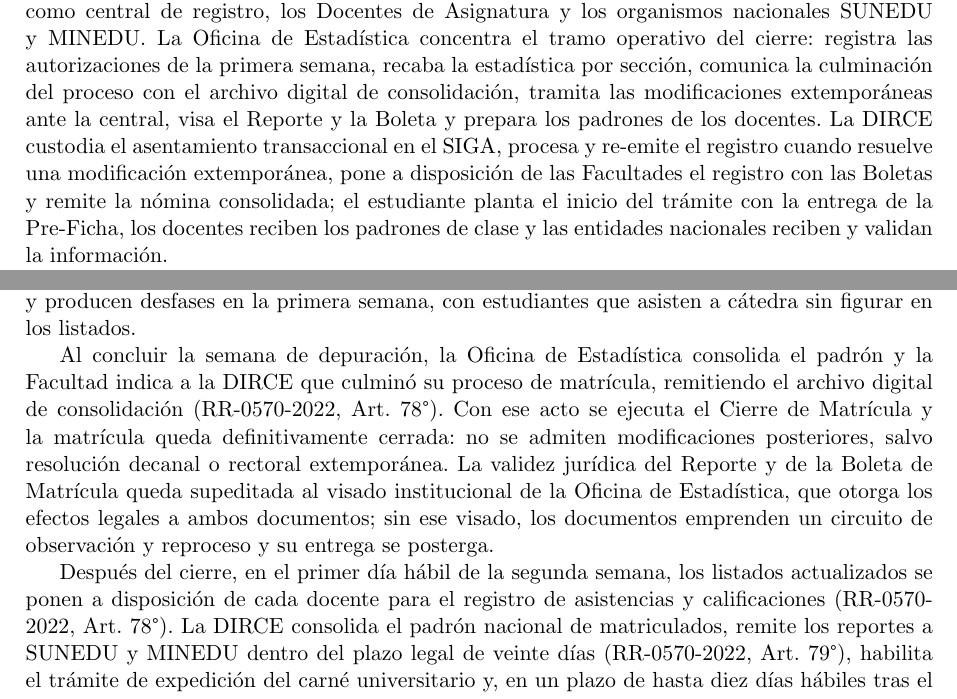
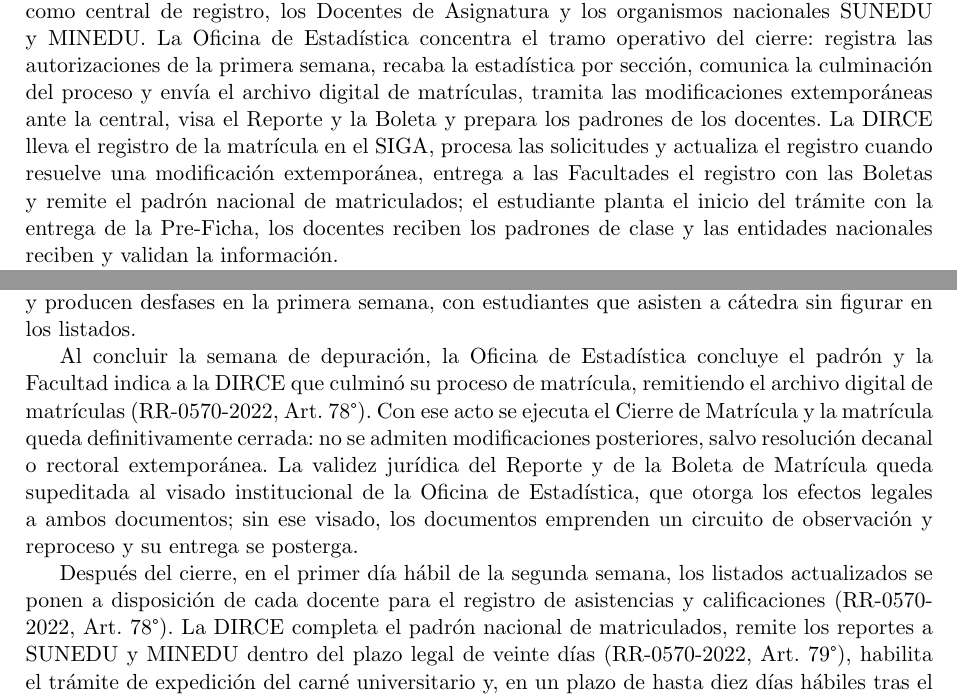
Before and after one commit to AldoLunaBueno/cc0f6_topicos_procesos_grupo, a LaTeX document (trabajo_grupal/main.tex, which reads trabajo_grupal/sections/05_proceso_asis/02_modelo_bpmn/bpmn_subproceso_3b.tex, trabajo_grupal/sections/05_proceso_asis/03_explicacion/explicacion_subproceso_3b.tex): two parts of pages 47 and 49 of 50, joined at a grey line, cut so that both start at the same text. Compiled offline with pdfLaTeX.

Commit message:
style: simplificar terminos del modelo as is del subproceso 3B

```diff
--- a/trabajo_grupal/sections/05_proceso_asis/02_modelo_bpmn/bpmn_subproceso_3b.tex
+++ b/trabajo_grupal/sections/05_proceso_asis/02_modelo_bpmn/bpmn_subproceso_3b.tex
@@ -1,6 +1,6 @@
 \subsubsection{Subproceso 3.B: Confirmaci\'on y Registro Oficial}
 
-El modelo BPMN vertical del Subproceso 3.B organiza el proceso actual en cinco carriles por actor, de acuerdo con la caracterizaci\'on presentada en la secci\'on 3: el Estudiante Regular, la Oficina de Estad\'istica de la Facultad, la Direcci\'on de Registro Central y Estad\'istica (DIRCE) como central de registro, los Docentes de Asignatura y los organismos nacionales SUNEDU y MINEDU. La Oficina de Estad\'istica concentra el tramo operativo del cierre: registra las autorizaciones de la primera semana, recaba la estad\'istica por secci\'on, comunica la culminaci\'on del proceso con el archivo digital de consolidaci\'on, tramita las modificaciones extempor\'aneas ante la central, visa el Reporte y la Boleta y prepara los padrones de los docentes. La DIRCE custodia el asentamiento transaccional en el SIGA, procesa y re-emite el registro cuando resuelve una modificaci\'on extempor\'anea, pone a disposici\'on de las Facultades el registro con las Boletas y remite la n\'omina consolidada; el estudiante planta el inicio del tr\'amite con la entrega de la Pre-Ficha, los docentes reciben los padrones de clase y las entidades nacionales reciben y validan la informaci\'on.
+El modelo BPMN vertical del Subproceso 3.B organiza el proceso actual en cinco carriles por actor, de acuerdo con la caracterizaci\'on presentada en la secci\'on 3: el Estudiante Regular, la Oficina de Estad\'istica de la Facultad, la Direcci\'on de Registro Central y Estad\'istica (DIRCE) como central de registro, los Docentes de Asignatura y los organismos nacionales SUNEDU y MINEDU. La Oficina de Estad\'istica concentra el tramo operativo del cierre: registra las autorizaciones de la primera semana, recaba la estad\'istica por secci\'on, comunica la culminaci\'on del proceso y env\'ia el archivo digital de matr\'iculas, tramita las modificaciones extempor\'aneas ante la central, visa el Reporte y la Boleta y prepara los padrones de los docentes. La DIRCE lleva el registro de la matr\'icula en el SIGA, procesa las solicitudes y actualiza el registro cuando resuelve una modificaci\'on extempor\'anea, entrega a las Facultades el registro con las Boletas y remite el padr\'on nacional de matriculados; el estudiante planta el inicio del tr\'amite con la entrega de la Pre-Ficha, los docentes reciben los padrones de clase y las entidades nacionales reciben y validan la informaci\'on.
 
 Esta vista vertical expresa la misma secuencia del diagrama de flujo con la participaci\'on formal de cada rol: el punto de inicio corresponde a la entrega de la Pre-Ficha, hay cuatro decisiones en rombo (rezagados o rectificaciones autorizados, electivas con menos de seis inscritos, modificaci\'on extempor\'anea solicitada y conformidad del visado) y dos eventos de fin, la matr\'icula oficializada y la omisi\'on por visado no conforme. El modelo est\'a planteado en PlantUML como fuente editable en el mismo directorio trabajo\_grupal/diagramas/ rese\~nado en el apartado anterior, con lo cual las dos figuras del proceso actual se mantienen alineadas ante cualquier ajuste del procedimiento.
 
--- a/trabajo_grupal/sections/05_proceso_asis/03_explicacion/explicacion_subproceso_3b.tex
+++ b/trabajo_grupal/sections/05_proceso_asis/03_explicacion/explicacion_subproceso_3b.tex
@@ -4,9 +4,9 @@ El procedimiento del subproceso se activa cuando el Subproceso 3.A emite la Pre-
 
 Durante la primera semana de clases, la Direcci\'on de Escuela resuelve las matr\'iculas rezagadas de reincorporados y las reducciones, adiciones y cambios de asignatura solicitados; la Oficina de Estad\'istica tramita estas autorizaciones y remite a la central de registro el archivo digital correspondiente (RR-0570-2022, Art. 77\textdegree{}). En paralelo, al iniciar la semana de verificaci\'on, la oficina recaba del SIGA la estad\'istica por secci\'on, base de las n\'ominas provisionales de clase y de la detecci\'on de electivas con menos de seis inscritos en riesgo de eliminaci\'on (RR-0570-2022, Art. 75\textdegree{}). En este tramo se evidencia el efecto de los subprocesos previos: los rezagados de reincorporaciones, convalidaciones y rectificaciones tard\'ias aterrizan en las n\'ominas provisionales y producen desfases en la primera semana, con estudiantes que asisten a c\'atedra sin figurar en los listados.
 
-Al concluir la semana de depuraci\'on, la Oficina de Estad\'istica consolida el padr\'on y la Facultad indica a la DIRCE que culmin\'o su proceso de matr\'icula, remitiendo el archivo digital de consolidaci\'on (RR-0570-2022, Art. 78\textdegree{}). Con ese acto se ejecuta el Cierre de Matr\'icula y la matr\'icula queda definitivamente cerrada: no se admiten modificaciones posteriores, salvo resoluci\'on decanal o rectoral extempor\'anea. La validez jur\'idica del Reporte y de la Boleta de Matr\'icula queda supeditada al visado institucional de la Oficina de Estad\'istica, que otorga los efectos legales a ambos documentos; sin ese visado, los documentos emprenden un circuito de observaci\'on y reproceso y su entrega se posterga.
+Al concluir la semana de depuraci\'on, la Oficina de Estad\'istica concluye el padr\'on y la Facultad indica a la DIRCE que culmin\'o su proceso de matr\'icula, remitiendo el archivo digital de matr\'iculas (RR-0570-2022, Art. 78\textdegree{}). Con ese acto se ejecuta el Cierre de Matr\'icula y la matr\'icula queda definitivamente cerrada: no se admiten modificaciones posteriores, salvo resoluci\'on decanal o rectoral extempor\'anea. La validez jur\'idica del Reporte y de la Boleta de Matr\'icula queda supeditada al visado institucional de la Oficina de Estad\'istica, que otorga los efectos legales a ambos documentos; sin ese visado, los documentos emprenden un circuito de observaci\'on y reproceso y su entrega se posterga.
 
-Despu\'es del cierre, en el primer d\'ia h\'abil de la segunda semana, los listados actualizados se ponen a disposici\'on de cada docente para el registro de asistencias y calificaciones (RR-0570-2022, Art. 78\textdegree{}). La DIRCE consolida el padr\'on nacional de matriculados, remite los reportes a SUNEDU y MINEDU dentro del plazo legal de veinte d\'ias (RR-0570-2022, Art. 79\textdegree{}), habilita el tr\'amite de expedici\'on del carn\'e universitario y, en un plazo de hasta diez d\'ias h\'abiles tras el cierre, pone a disposici\'on de las Facultades el registro de matr\'icula, las boletas y la plataforma del SIGA actualizada (RR-0570-2022, Art. 80\textdegree{}). Con ese conjunto de salidas la matr\'icula del periodo queda oficializada.
+Despu\'es del cierre, en el primer d\'ia h\'abil de la segunda semana, los listados actualizados se ponen a disposici\'on de cada docente para el registro de asistencias y calificaciones (RR-0570-2022, Art. 78\textdegree{}). La DIRCE completa el padr\'on nacional de matriculados, remite los reportes a SUNEDU y MINEDU dentro del plazo legal de veinte d\'ias (RR-0570-2022, Art. 79\textdegree{}), habilita el tr\'amite de expedici\'on del carn\'e universitario y, en un plazo de hasta diez d\'ias h\'abiles tras el cierre, pone a disposici\'on de las Facultades el registro de matr\'icula, las boletas y la plataforma del SIGA actualizada (RR-0570-2022, Art. 80\textdegree{}). Con ese conjunto de salidas la matr\'icula del periodo queda oficializada.
 
 El funcionamiento actual presenta dos problemas visibles en los diagramas, documentados en el registro de campo del periodo 2026-2. Primero, la culminaci\'on del proceso se comunica a t\'itulo informativo: la Facultad declara el cierre y la central lo acepta sin un mecanismo de verificaci\'on cruzada que contraste el padr\'on remitido con la n\'omina asentada. Segundo, la Facultad no tiene acceso de edici\'on sobre la matr\'icula asentada, la deficiencia m\'as reportada del levantamiento: los ajustes de horario acordados con alumnos y docentes no pueden gestionarse a nivel de Facultad y toda modificaci\'on extempor\'anea depende de una solicitud manual a la central, con el consecuente reproceso y re-emisi\'on del registro. A ello se suma la cadena causal de los subprocesos previos: habilitaciones sin distinci\'on de adeudos, fichas generadas con la base del periodo anterior, secciones y docentes programados tarde por los Departamentos y cambios de plan sin convalidar llegan al cierre como rezagados y rectificaciones de \'ultima hora que obligan a reprocesar padrones y visados.
 
```
Also changed, not shown: trabajo_grupal/sections/05_proceso_asis/01_diagrama_flujo/diagrama_flujo_subproceso_3b.tex (+2 -2 lines), trabajo_grupal/images/asis_subproceso_3b_bpmn.png, trabajo_grupal/images/asis_subproceso_3b_flujo.png, 2 other files.
